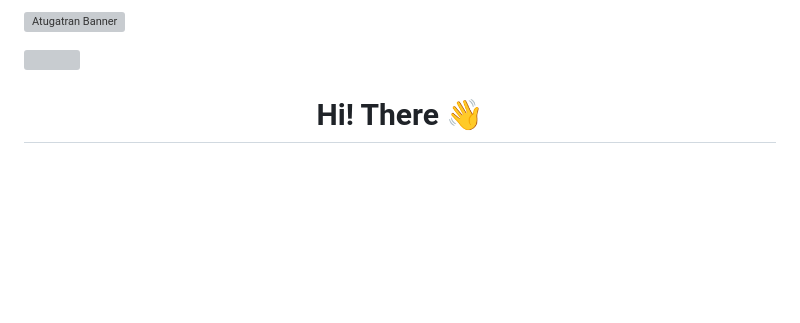
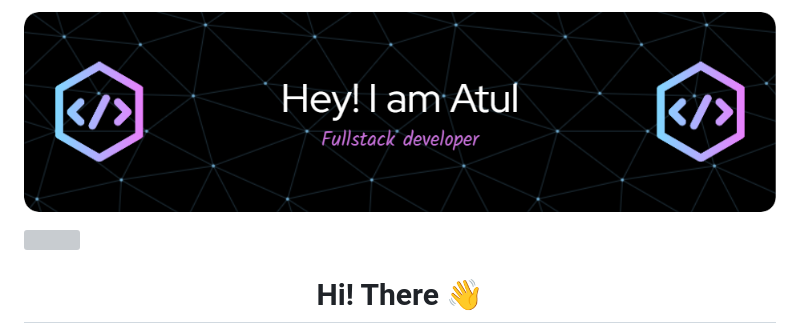
Before and after one commit to atual-dev/atual-dev, a Markdown page: README.md, the part around the change. Drawn GitHub-style; blank space fills up the shorter version; grey boxes are pictures that could not be loaded.

```diff
--- a/README.md
+++ b/README.md
@@ -1,6 +1,6 @@
 <!-- banner -->
 
-![Atugatran Banner](./img/Banner.png)
+![Atugatran Banner](./img/github-header-image.png)
 <!-- Profile View -->
 ![](https://komarev.com/ghpvc/?username=Atugatran&color=lightgrey)
 <!-- tittle -->
```
